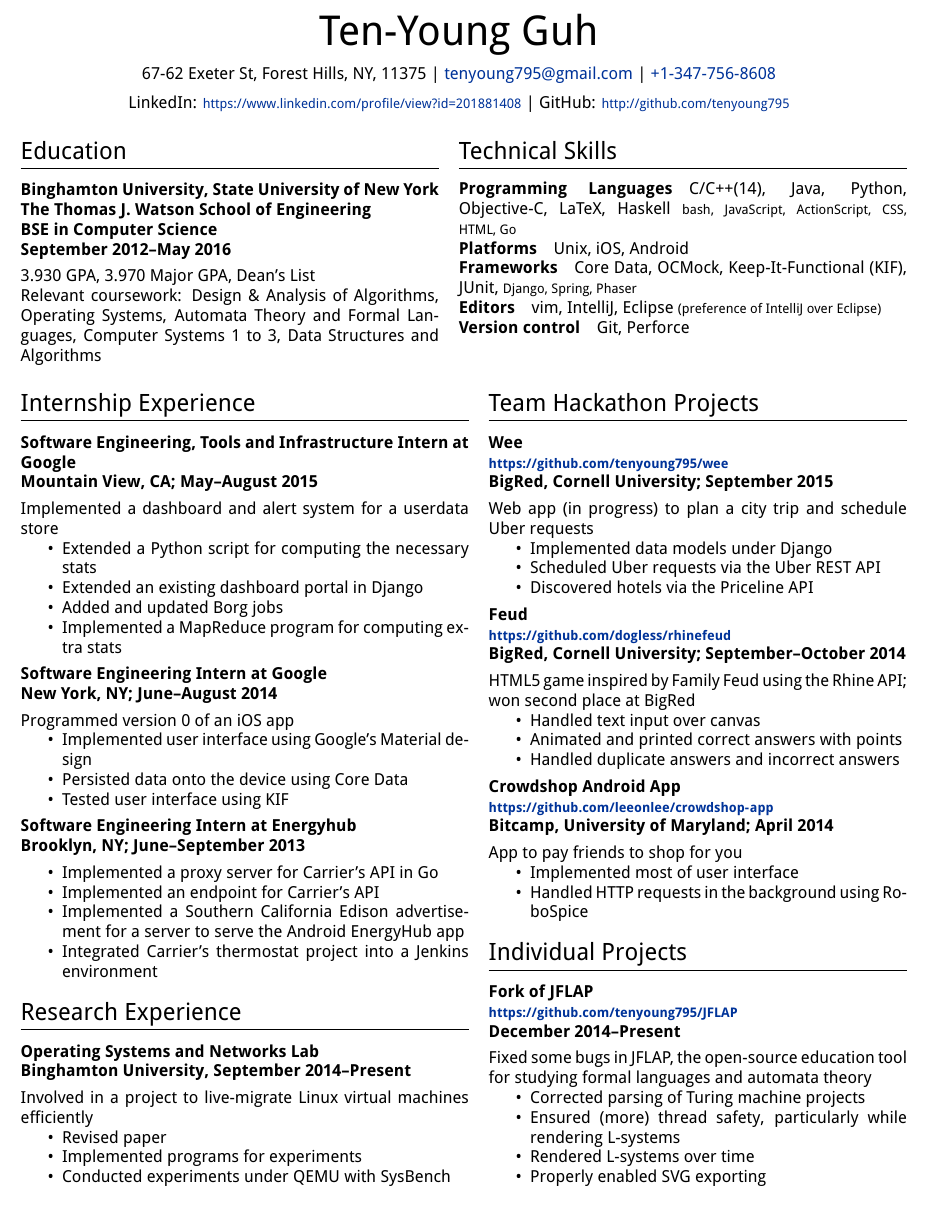
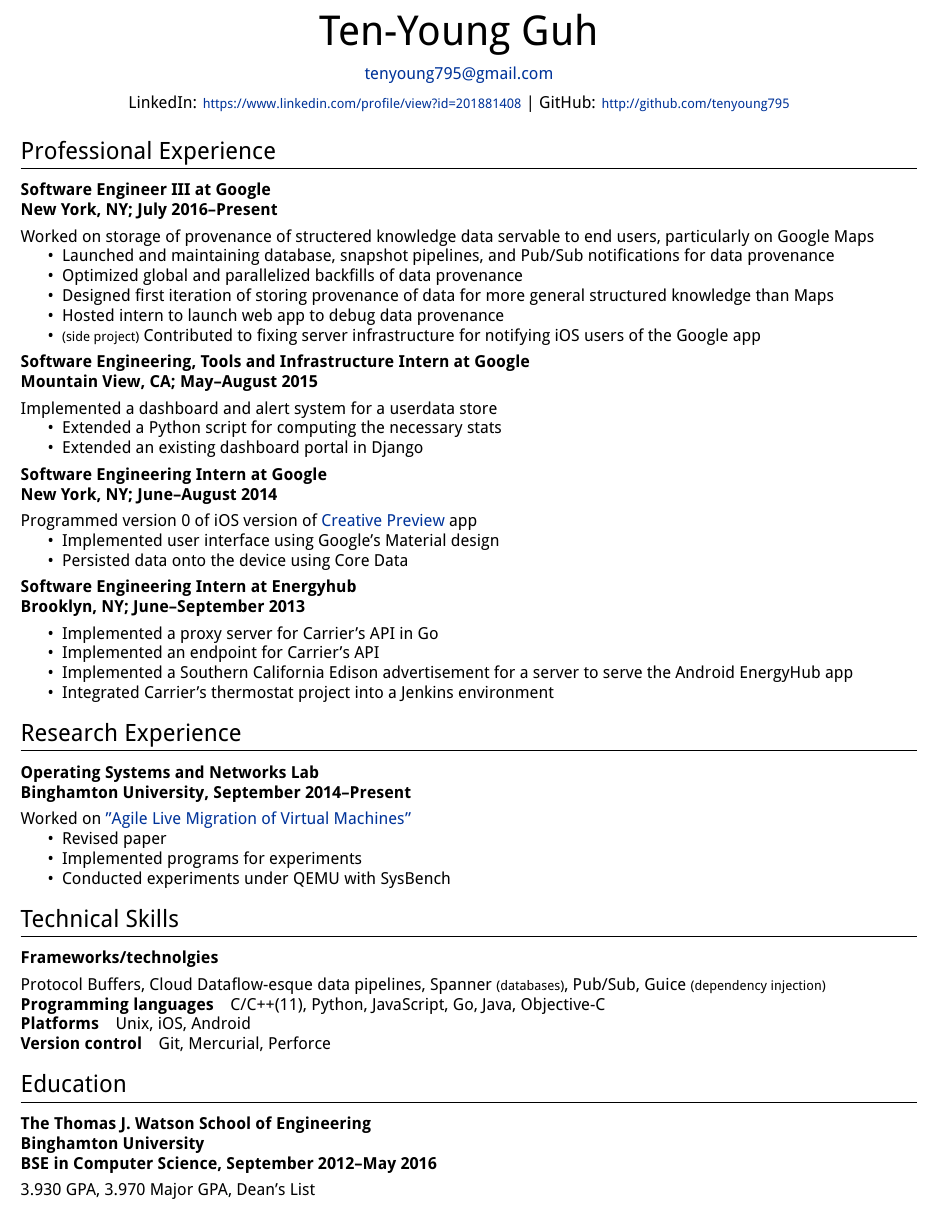
Before and after one commit to tenyoung795/resume, a LaTeX CV (resume.tex): part of the page, cut so that both start at the same text. Compiled offline with XeLaTeX.

Commit message:
Update resume with current FTE experience

```diff
--- a/resume.tex
+++ b/resume.tex
@@ -27,9 +27,7 @@
 
 \par{\centering{\Huge Ten-Young Guh}\par} % Your name
 \par{\centering{
-    67-62 Exeter St, Forest Hills, NY, 11375
-    | \href{mailto:tenyoung795@gmail.com}{tenyoung795@gmail.com}
-    | \href{tel:+1-347-756-8608}{+1-347-756-8608}
+    \href{mailto:tenyoung795@gmail.com}{tenyoung795@gmail.com}
 }\par}
 \par{\centering{
     LinkedIn: {\footnotesize \url{https://www.linkedin.com/profile/view?id=201881408}}
@@ -37,51 +35,41 @@
 }\par}
 
 \begin{tabular}{ll}
-    \begin{minipage}[t]{3.5in}
-        \section{Education}
+    \begin{minipage}[t]{\textwidth}
+        \section{Professional Experience}
+            \subsubsection*{Software Engineer III at Google \\
+            New York, NY; July 2016--Present}
+            Worked on storage of provenance of structered knowledge data
+            servable to end users, particularly on Google Maps
 
-        \subsubsection*{Binghamton University, State University of New York \\
-        The Thomas J. Watson School of Engineering \\
-        BSE in Computer Science \\
-        September 2012--May 2016}
-        3.930 GPA, 3.970 Major GPA, Dean's List \\
-        Relevant coursework: Design \& Analysis of Algorithms,
-        Operating Systems, Automata Theory and Formal Languages,
-        Computer Systems 1 to 3, Data Structures and Algorithms%,
-%        Ernst \& Young Trajectory Program {\footnotesize (a joint management-computer science program)}
-    \end{minipage} &
-    \begin{minipage}[t]{3.75in}
-        \section{Technical Skills}
+            \begin{itemize}
+                \item Launched and maintaining database, snapshot pipelines, and Pub/Sub notifications for data provenance
+                \item Optimized global and parallelized backfills of data provenance
+                \item
+                    Designed first iteration of storing provenance of
+                    data for more general structured knowledge than Maps
+                \item Hosted intern to launch web app to debug data provenance
+                \item
+                    {\footnotesize (side project)} Contributed to fixing server infrastructure
+                    for notifying iOS users of the Google app
+            \end{itemize}
 
-        \paragraph{Programming Languages} C/C++(14), Java, Python, Objective-C, LaTeX, Haskell
-            {\footnotesize bash, JavaScript, ActionScript, CSS, HTML, Go}
-        \paragraph{Platforms} Unix, iOS, Android
-        \paragraph{Frameworks} Core Data, OCMock, Keep-It-Functional (KIF), JUnit, {\footnotesize Django, Spring, Phaser}
-        \paragraph{Editors} vim, IntelliJ, Eclipse {\footnotesize (preference of IntelliJ over Eclipse)}
-        \paragraph{Version control} Git, Perforce
-    \end{minipage}
-\end{tabular}
-
-\begin{tabular}{ll}
-    \begin{minipage}[t]{3.75in}
-        \section{Internship Experience}
             \subsubsection*{Software Engineering, Tools and Infrastructure Intern at Google \\
             Mountain View, CA; May--August 2015}
             Implemented a dashboard and alert system for a userdata store
+
             \begin{itemize}
                 \item Extended a Python script for computing the necessary stats
                 \item Extended an existing dashboard portal in Django
-                \item Added and updated Borg jobs
-                \item Implemented a MapReduce program for computing extra stats
             \end{itemize}
 
             \subsubsection*{Software Engineering Intern at Google \\
             New York, NY; June--August 2014}
-            Programmed version 0 of an iOS app
+            Programmed version 0 of iOS version of \href{https://apps.apple.com/us/app/creative-preview/id1031988940}{Creative Preview} app
+
             \begin{itemize}
                 \item Implemented user interface using Google's Material design
                 \item Persisted data onto the device using Core Data
-                \item Tested user interface using KIF
             \end{itemize}
 
             \subsubsection*{Software Engineering Intern at Energyhub \\
@@ -98,60 +86,37 @@
         \section{Research Experience}
             \subsubsection*{Operating Systems and Networks Lab \\
             Binghamton University, September 2014--Present}
-            Involved in a project to live-migrate Linux virtual machines efficiently
+            Worked on \href{http://osnet.cs.binghamton.edu/publications/deshpande16agile.pdf}{"Agile Live Migration of Virtual Machines"}
             \begin{itemize}
                 \item Revised paper
                 \item Implemented programs for experiments
                 \item Conducted experiments under QEMU with SysBench
             \end{itemize}
-    \end{minipage} & \begin{minipage}[t]{3.5in}
-        \section{Team Hackathon Projects}
-            \subsubsection*{Wee \\
-            {\footnotesize \url{https://github.com/tenyoung795/wee}} \\
-            BigRed, Cornell University; September 2015}
 
-            Web app (in progress) to plan a city trip and schedule Uber requests
-            \begin{itemize}
-                \item Implemented data models under Django
-                \item Scheduled Uber requests via the Uber REST API
-                \item Discovered hotels via the Priceline API
-            \end{itemize}
+        \section{Technical Skills}
+            \subsubsection*{Frameworks/technolgies}
+            Protocol Buffers,
+            Cloud Dataflow-esque data pipelines,
+            Spanner {\footnotesize (databases)},
+            Pub/Sub,
+            Guice {\footnotesize (dependency injection)}
 
-            \subsubsection*{Feud \\
-            {\footnotesize \url{https://github.com/dogless/rhinefeud}} \\
-            BigRed, Cornell University; September--October 2014}
+            \paragraph{Programming languages}
+            C/C++(11), Python, JavaScript, Go, Java, Objective-C
 
-            HTML5 game inspired by \em{Family Feud} using the Rhine API;
-            won second place at BigRed
-            \begin{itemize}
-                \item Handled text input over canvas
-                \item Animated and printed correct answers with points
-                \item Handled duplicate answers and incorrect answers
-            \end{itemize}
+            \paragraph{Platforms}
+            Unix, iOS, Android
 
-            \subsubsection*{Crowdshop Android App \\
-            {\footnotesize \url{https://github.com/leeonlee/crowdshop-app}} \\
-            Bitcamp, University of Maryland; April 2014}
+            \paragraph{Version control}
+            Git, Mercurial, Perforce
 
-            App to pay friends to shop for you
-            \begin{itemize}
-                \item Implemented most of user interface
-                \item Handled HTTP requests in the background using RoboSpice
-            \end{itemize}
+        \section{Education}
 
-        \section{Individual Projects}
-            \subsubsection*{Fork of JFLAP \\
-            {\footnotesize \url{https://github.com/tenyoung795/JFLAP}} \\
-            December 2014--Present}
-
-            Fixed some bugs in JFLAP, the open-source education tool
-            for studying formal languages and automata theory
-            \begin{itemize}
-                \item Corrected parsing of Turing machine projects
-                \item Ensured (more) thread safety, particularly while rendering L-systems
-                \item Rendered L-systems over time
-                \item Properly enabled SVG exporting
-            \end{itemize}
+        \subsubsection*{The Thomas J. Watson School of Engineering \\
+        Binghamton University \\
+        BSE in Computer Science, September 2012--May 2016}
+        3.930 GPA, 3.970 Major GPA, Dean's List
     \end{minipage}
 \end{tabular}
+
 \end{document}
```
Also changed, not shown: 1 other file.
